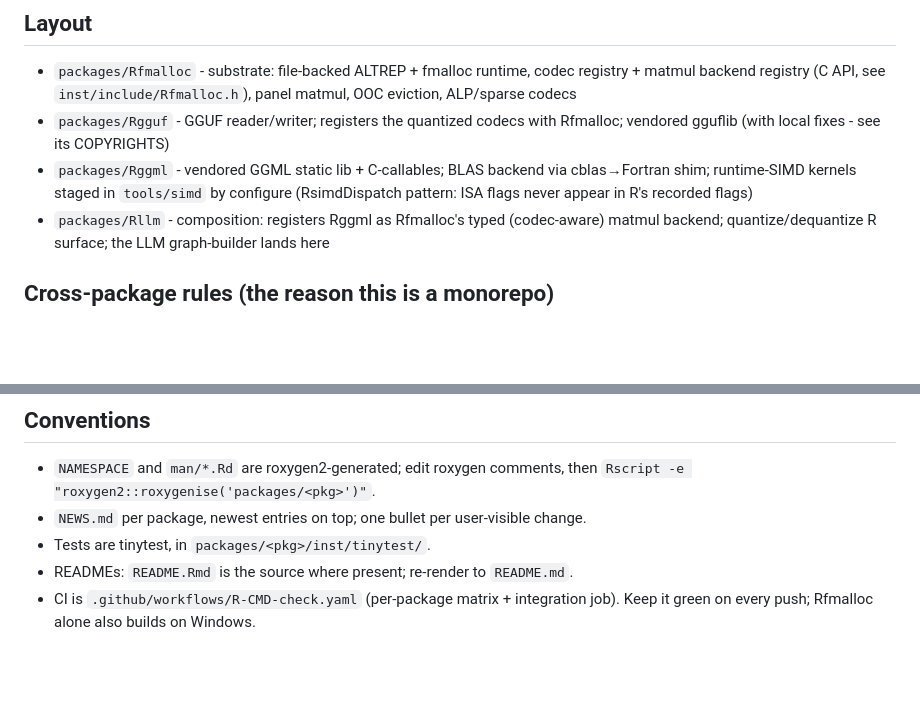
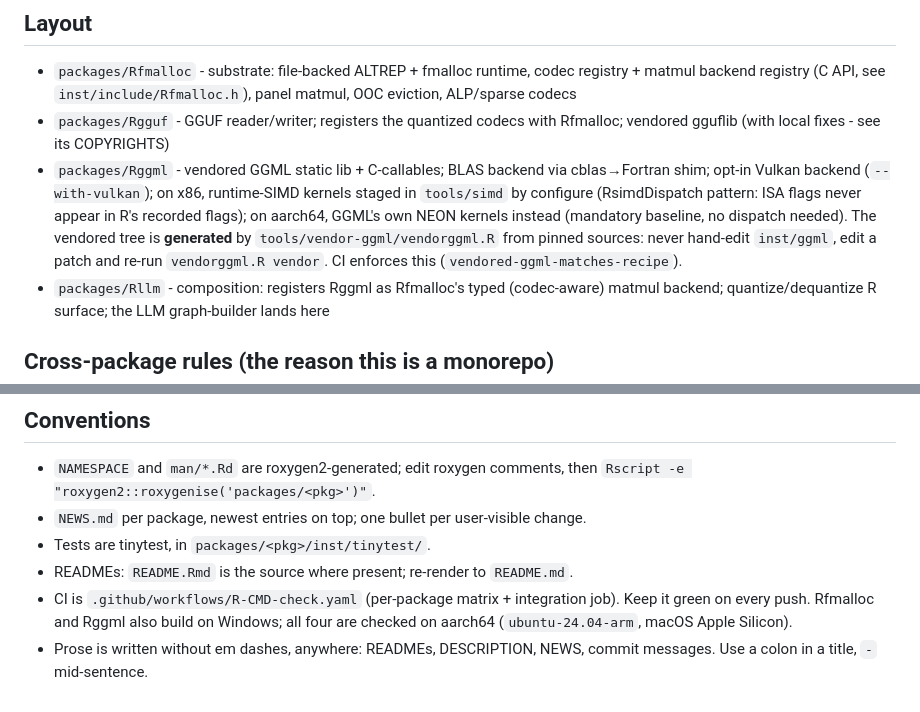
Before and after one commit to sounkou-bioinfo/Rfmalloc, a Markdown page: AGENTS.md, 2 parts joined by grey strips. Rendered like a GitHub page; blank space fills up the shorter version.

```diff
--- a/AGENTS.md
+++ b/AGENTS.md
@@ -20,8 +20,13 @@ as one commit and is validated as one unit.
 - `packages/Rgguf` - GGUF reader/writer; registers the quantized codecs with
   Rfmalloc; vendored gguflib (with local fixes - see its COPYRIGHTS)
 - `packages/Rggml` - vendored GGML static lib + C-callables; BLAS backend via
-  cblas→Fortran shim; runtime-SIMD kernels staged in `tools/simd` by configure
-  (RsimdDispatch pattern: ISA flags never appear in R's recorded flags)
+  cblas→Fortran shim; opt-in Vulkan backend (`--with-vulkan`); on x86,
+  runtime-SIMD kernels staged in `tools/simd` by configure (RsimdDispatch
+  pattern: ISA flags never appear in R's recorded flags); on aarch64, GGML's
+  own NEON kernels instead (mandatory baseline, no dispatch needed). The
+  vendored tree is **generated** by `tools/vendor-ggml/vendorggml.R` from
+  pinned sources: never hand-edit `inst/ggml`, edit a patch and re-run
+  `vendorggml.R vendor`. CI enforces this (`vendored-ggml-matches-recipe`).
 - `packages/Rllm` - composition: registers Rggml as Rfmalloc's typed
   (codec-aware) matmul backend; quantize/dequantize R surface; the LLM
   graph-builder lands here
@@ -55,4 +60,7 @@ as one commit and is validated as one unit.
 - Tests are tinytest, in `packages/<pkg>/inst/tinytest/`.
 - READMEs: `README.Rmd` is the source where present; re-render to `README.md`.
 - CI is `.github/workflows/R-CMD-check.yaml` (per-package matrix + integration
-  job). Keep it green on every push; Rfmalloc alone also builds on Windows.
+  job). Keep it green on every push. Rfmalloc and Rggml also build on Windows;
+  all four are checked on aarch64 (`ubuntu-24.04-arm`, macOS Apple Silicon).
+- Prose is written without em dashes, anywhere: READMEs, DESCRIPTION, NEWS,
+  commit messages. Use a colon in a title, ` - ` mid-sentence.
```
Also changed, not shown: packages/Rggml/NEWS.md (+23 -2 lines), tools/vendor-ggml/PROVENANCE.md (+27 -3 lines).
